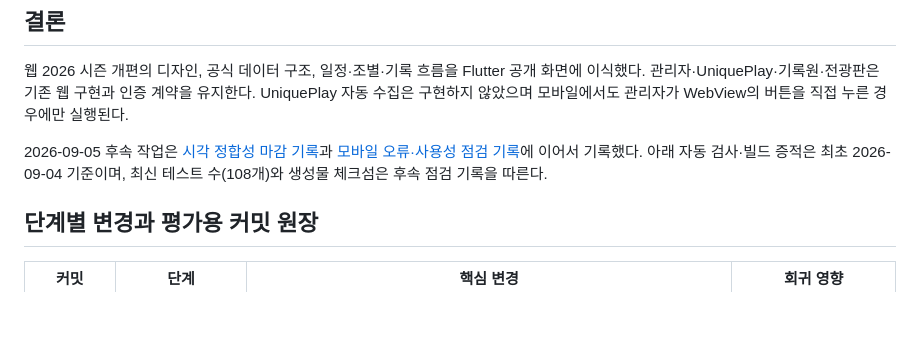
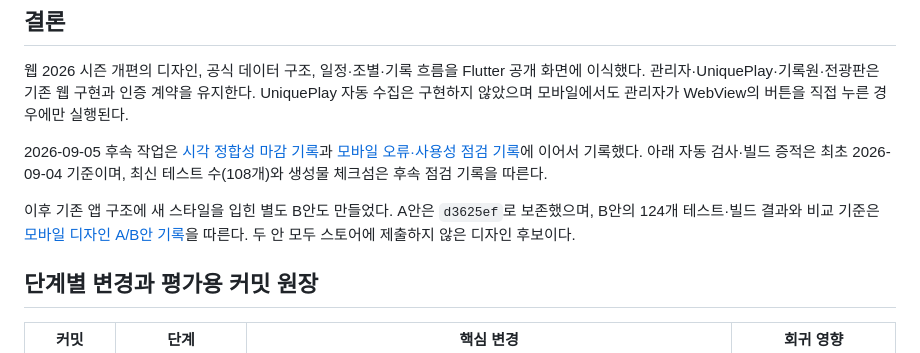
Before and after one commit to JuhwanLee99/AUBL_WebPage, a Markdown page: docs/release/mobile-release-notes-1.1.0+16.md, the part around the change. Rendered like a GitHub page; blank space fills up the shorter version.

```diff
--- a/docs/release/mobile-release-notes-1.1.0+16.md
+++ b/docs/release/mobile-release-notes-1.1.0+16.md
@@ -9,6 +9,8 @@
 웹 2026 시즌 개편의 디자인, 공식 데이터 구조, 일정·조별·기록 흐름을 Flutter 공개 화면에 이식했다. 관리자·UniquePlay·기록원·전광판은 기존 웹 구현과 인증 계약을 유지한다. UniquePlay 자동 수집은 구현하지 않았으며 모바일에서도 관리자가 WebView의 버튼을 직접 누른 경우에만 실행된다.
 
 2026-09-05 후속 작업은 [시각 정합성 마감 기록](mobile-visual-parity-2026-09-05.md)과 [모바일 오류·사용성 점검 기록](mobile-ux-polish-2026-09-05.md)에 이어서 기록했다. 아래 자동 검사·빌드 증적은 최초 2026-09-04 기준이며, 최신 테스트 수(108개)와 생성물 체크섬은 후속 점검 기록을 따른다.
+
+이후 기존 앱 구조에 새 스타일을 입힌 별도 B안도 만들었다. A안은 `d3625ef`로 보존했으며, B안의 124개 테스트·빌드 결과와 비교 기준은 [모바일 디자인 A/B안 기록](mobile-design-variants-2026-09-05.md)을 따른다. 두 안 모두 스토어에 제출하지 않은 디자인 후보이다.
 
 ## 단계별 변경과 평가용 커밋 원장
 
```
Also changed, not shown: docs/release/mobile-design-variants-2026-09-05.md (added, +106 -0 lines), flutter_app/CHANGELOG.md (+9 -0 lines).
